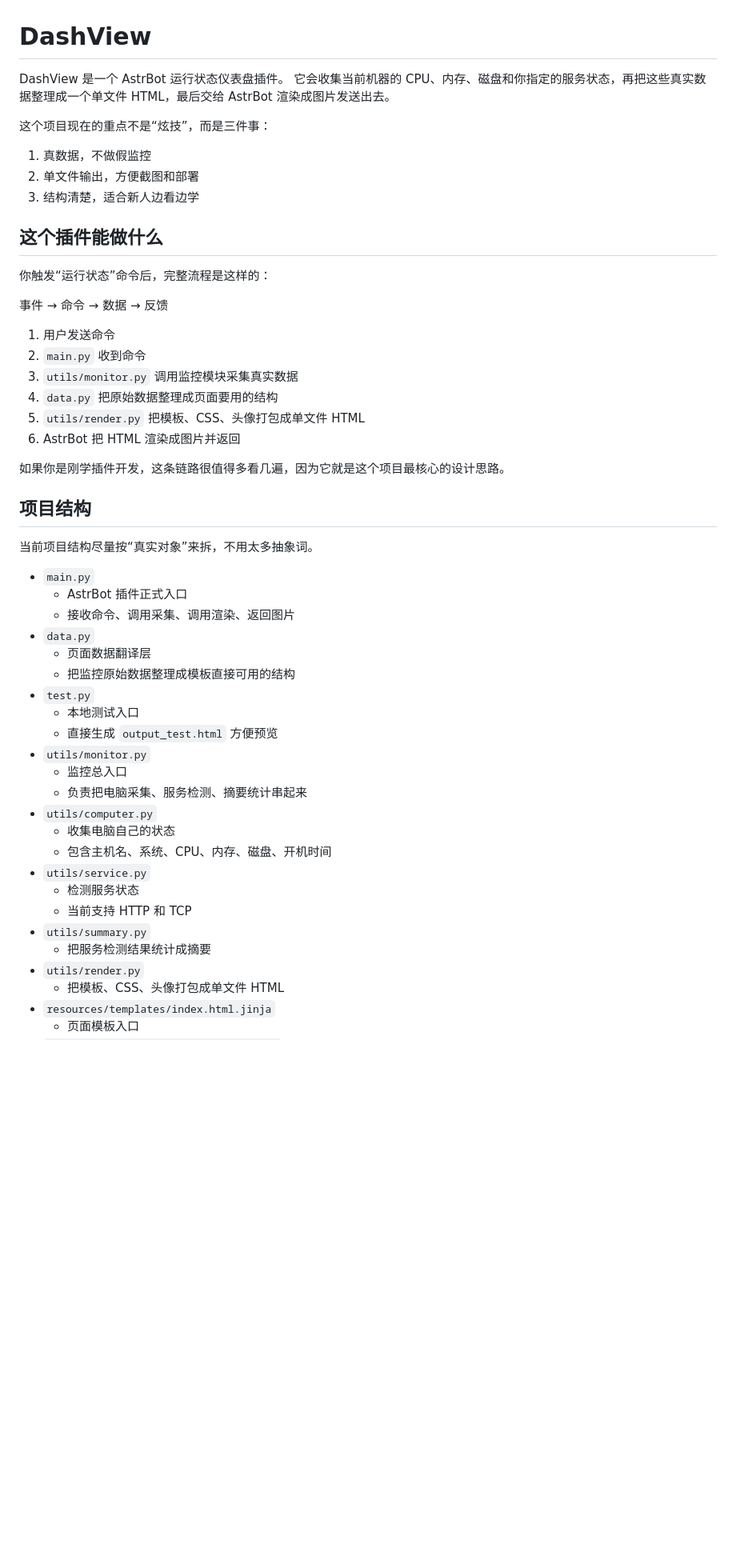
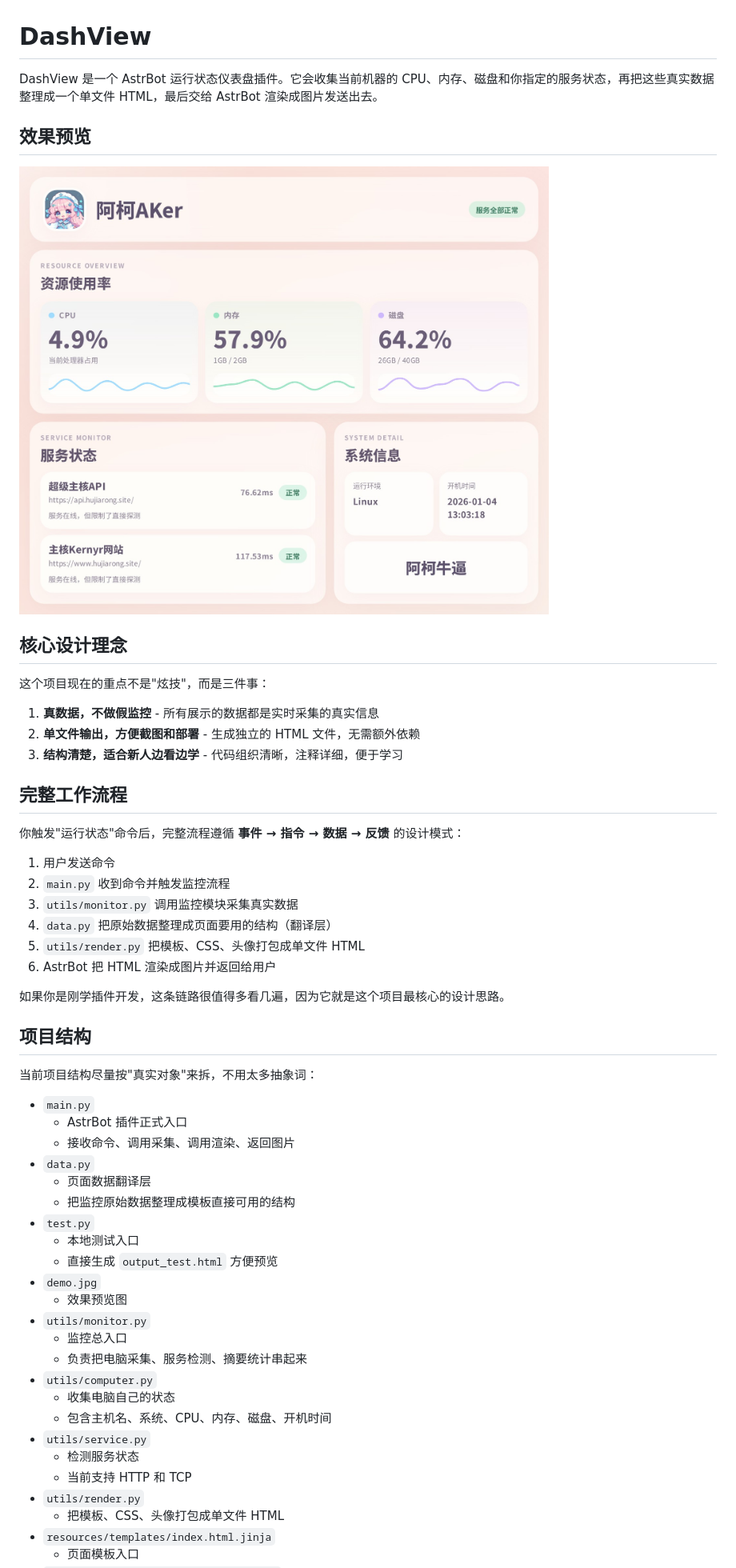
Before and after one commit to kernel4632/astrbot-plugin-dashview, a Markdown page: README.md, the part around one of its changes. Shown at 80% size. GitHub-like rendering; pictures changed too: demo.jpg (added); blank space fills up the shorter version.

```diff
--- a/README.md
+++ b/README.md
@@ -1,31 +1,35 @@
 # DashView
 
-DashView 是一个 AstrBot 运行状态仪表盘插件。
-它会收集当前机器的 CPU、内存、磁盘和你指定的服务状态，再把这些真实数据整理成一个单文件 HTML，最后交给 AstrBot 渲染成图片发送出去。
+DashView 是一个 AstrBot 运行状态仪表盘插件。它会收集当前机器的 CPU、内存、磁盘和你指定的服务状态，再把这些真实数据整理成一个单文件 HTML，最后交给 AstrBot 渲染成图片发送出去。
 
-这个项目现在的重点不是“炫技”，而是三件事：
-1. 真数据，不做假监控
-2. 单文件输出，方便截图和部署
-3. 结构清楚，适合新人边看边学
+## 效果预览
 
-## 这个插件能做什么
+![DashView 效果预览](demo.jpg)
 
-你触发“运行状态”命令后，完整流程是这样的：
+## 核心设计理念
 
-事件 → 命令 → 数据 → 反馈
+这个项目现在的重点不是"炫技"，而是三件事：
+
+1. **真数据，不做假监控** - 所有展示的数据都是实时采集的真实信息
+2. **单文件输出，方便截图和部署** - 生成独立的 HTML 文件，无需额外依赖
+3. **结构清楚，适合新人边看边学** - 代码组织清晰，注释详细，便于学习
+
+## 完整工作流程
+
+你触发"运行状态"命令后，完整流程遵循 **事件 → 指令 → 数据 → 反馈** 的设计模式：
 
 1. 用户发送命令
-2. `main.py` 收到命令
+2. `main.py` 收到命令并触发监控流程
 3. `utils/monitor.py` 调用监控模块采集真实数据
-4. `data.py` 把原始数据整理成页面要用的结构
+4. `data.py` 把原始数据整理成页面要用的结构（翻译层）
 5. `utils/render.py` 把模板、CSS、头像打包成单文件 HTML
-6. AstrBot 把 HTML 渲染成图片并返回
+6. AstrBot 把 HTML 渲染成图片并返回给用户
 
 如果你是刚学插件开发，这条链路很值得多看几遍，因为它就是这个项目最核心的设计思路。
 
 ## 项目结构
 
-当前项目结构尽量按“真实对象”来拆，不用太多抽象词。
+当前项目结构尽量按"真实对象"来拆，不用太多抽象词：
 
 - `main.py`
   - AstrBot 插件正式入口
@@ -36,6 +40,8 @@ DashView 是一个 AstrBot 运行状态仪表盘插件。
 - `test.py`
   - 本地测试入口
   - 直接生成 `output_test.html` 方便预览
+- `demo.jpg`
+  - 效果预览图
 - `utils/monitor.py`
   - 监控总入口
   - 负责把电脑采集、服务检测、摘要统计串起来
@@ -45,8 +51,6 @@ DashView 是一个 AstrBot 运行状态仪表盘插件。
 - `utils/service.py`
   - 检测服务状态
   - 当前支持 HTTP 和 TCP
-- `utils/summary.py`
-  - 把服务检测结果统计成摘要
 - `utils/render.py`
   - 把模板、CSS、头像打包成单文件 HTML
 - `resources/templates/index.html.jinja`
```
Also changed, not shown: other parts of README.md (+64 -95 lines), 1 other file.
